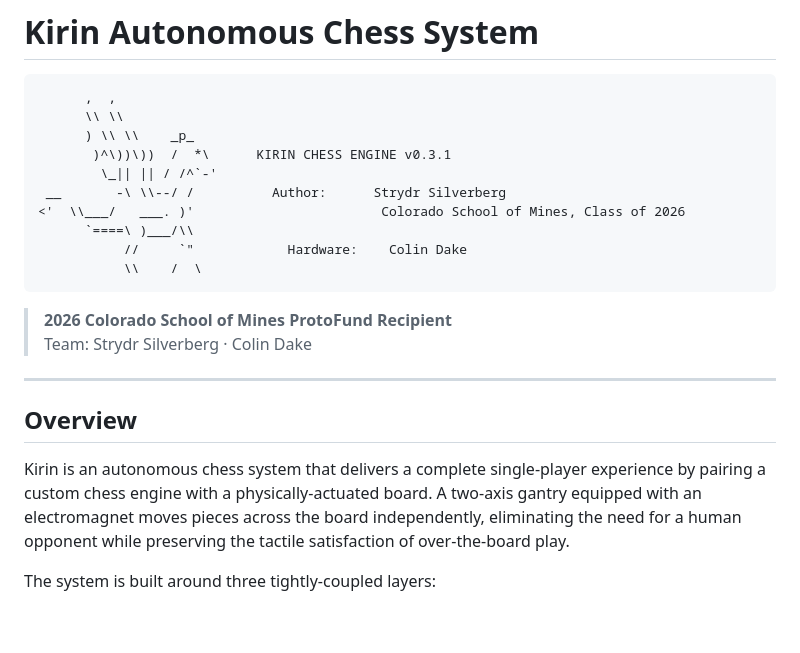
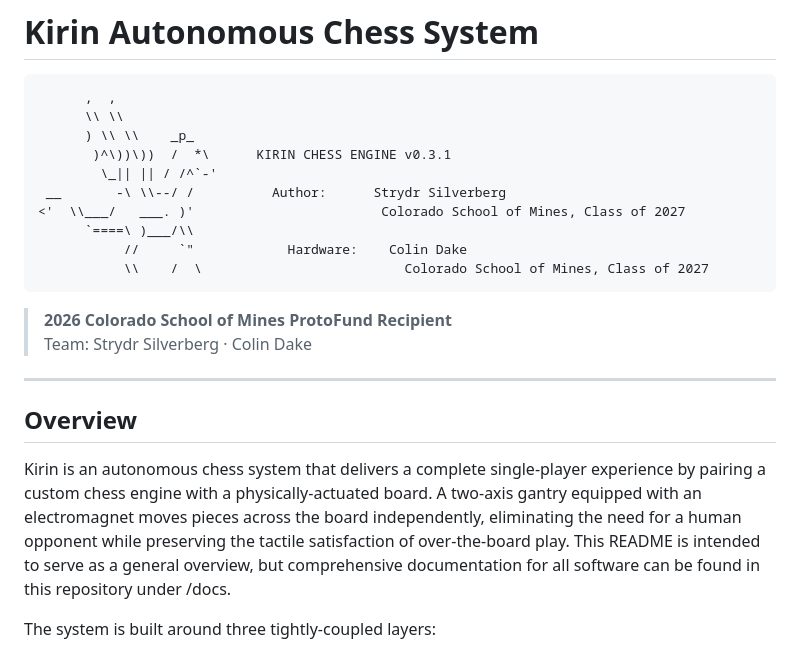
Before and after one commit to strvdr/kirin-autonomous-chess, a Markdown page: README.md, the part around the change. Drawn GitHub-style; blank space fills up the shorter version.

Commit message:
update readme to reference docs

````diff
--- a/README.md
+++ b/README.md
@@ -7,10 +7,10 @@
        )^\))\))  /  *\      KIRIN CHESS ENGINE v0.3.1
         \_|| || / /^`-'
  __       -\ \\--/ /          Author:      Strydr Silverberg
-<'  \\___/   ___. )'                        Colorado School of Mines, Class of 2026
+<'  \\___/   ___. )'                        Colorado School of Mines, Class of 2027
       `====\ )___/\\
            //     `"            Hardware:    Colin Dake
-           \\    /  \
+           \\    /  \                          Colorado School of Mines, Class of 2027
 ```
 
 > **2026 Colorado School of Mines ProtoFund Recipient**
@@ -20,7 +20,7 @@
 
 ## Overview
 
-Kirin is an autonomous chess system that delivers a complete single-player experience by pairing a custom chess engine with a physically-actuated board. A two-axis gantry equipped with an electromagnet moves pieces across the board independently, eliminating the need for a human opponent while preserving the tactile satisfaction of over-the-board play.
+Kirin is an autonomous chess system that delivers a complete single-player experience by pairing a custom chess engine with a physically-actuated board. A two-axis gantry equipped with an electromagnet moves pieces across the board independently, eliminating the need for a human opponent while preserving the tactile satisfaction of over-the-board play. This README is intended to serve as a general overview, but comprehensive documentation for all software can be found in this repository under /docs.
 
 The system is built around three tightly-coupled layers:
 
````
